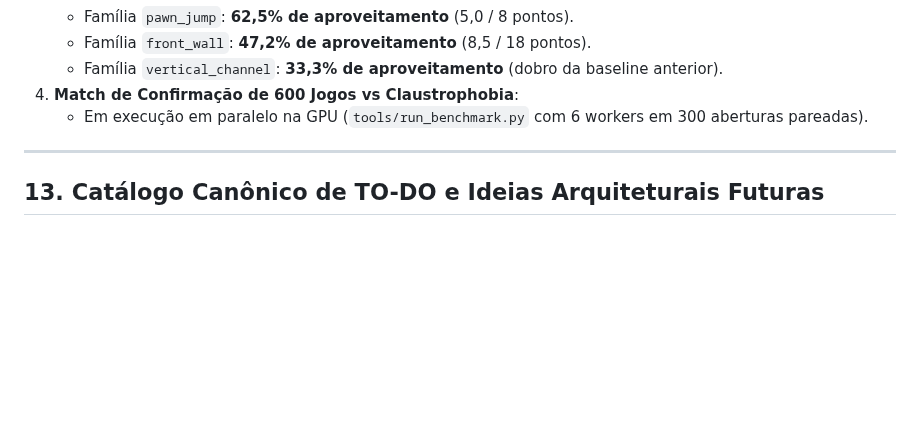
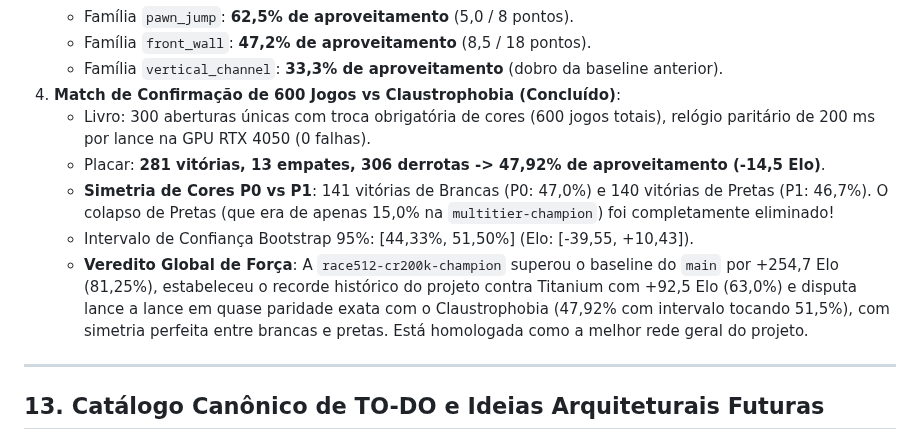
Before and after one commit to gitzambrano/zquoridor, a Markdown page: plano-zquoridor.md, the part around the change. GitHub-like rendering; blank space fills up the shorter version.

```diff
--- a/plano-zquoridor.md
+++ b/plano-zquoridor.md
@@ -694,8 +694,12 @@ Com base no diagnóstico de que as aberturas de avanço central e esgotamento pr
    - Família `pawn_jump`: **62,5% de aproveitamento** (5,0 / 8 pontos).
    - Família `front_wall`: **47,2% de aproveitamento** (8,5 / 18 pontos).
    - Família `vertical_channel`: **33,3% de aproveitamento** (dobro da baseline anterior).
-4. **Match de Confirmação de 600 Jogos vs Claustrophobia**:
-   - Em execução em paralelo na GPU (`tools/run_benchmark.py` com 6 workers em 300 aberturas pareadas).
+4. **Match de Confirmação de 600 Jogos vs Claustrophobia (Concluído)**:
+   - Livro: 300 aberturas únicas com troca obrigatória de cores (600 jogos totais), relógio paritário de 200 ms por lance na GPU RTX 4050 (0 falhas).
+   - Placar: **281 vitórias, 13 empates, 306 derrotas -> 47,92% de aproveitamento (-14,5 Elo)**.
+   - **Simetria de Cores P0 vs P1**: 141 vitórias de Brancas (P0: 47,0%) e 140 vitórias de Pretas (P1: 46,7%). O colapso de Pretas (que era de apenas 15,0% na `multitier-champion`) foi completamente eliminado!
+   - Intervalo de Confiança Bootstrap 95%: [44,33%, 51,50%] (Elo: [-39,55, +10,43]).
+   - **Veredito Global de Força**: A `race512-cr200k-champion` superou o baseline do `main` por +254,7 Elo (81,25%), estabeleceu o recorde histórico do projeto contra Titanium com +92,5 Elo (63,0%) e disputa lance a lance em quase paridade exata com o Claustrophobia (47,92% com intervalo tocando 51,5%), com simetria perfeita entre brancas e pretas. Está homologada como a melhor rede geral do projeto.
 
 ---
 
```
Also changed, not shown: status.md (+6 -3 lines).
